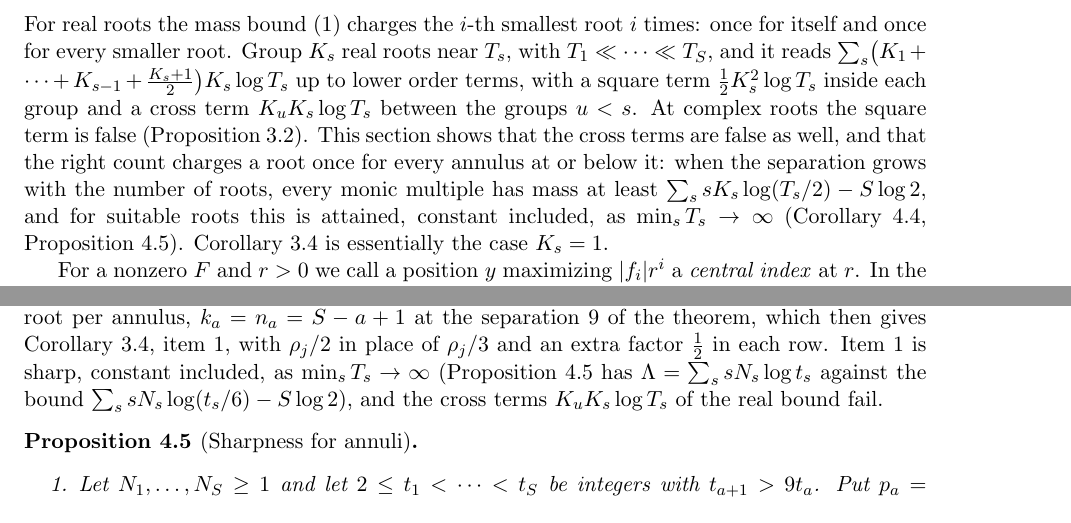
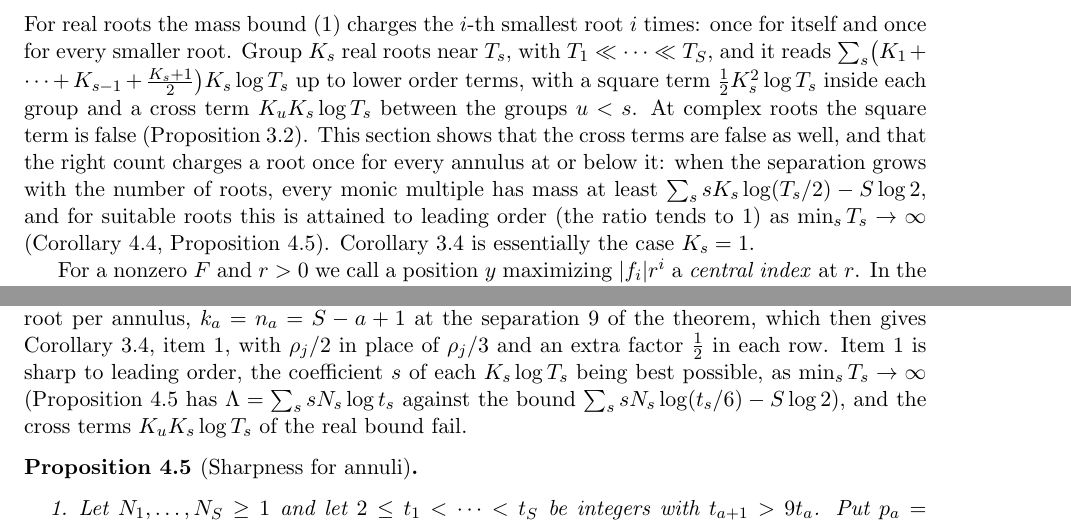
Before and after one commit to bangyen/coefficient-mass, a LaTeX paper (coefficient-mass-complex.tex): two parts of pages 8 and 10 of 22, joined at a grey line, cut so that both start at the same text. Compiled offline with pdfLaTeX.

Commit message:
Complex paper: annuli sharpness is to leading order

```diff
--- a/coefficient-mass-complex.tex
+++ b/coefficient-mass-complex.tex
@@ -574,7 +574,7 @@ that the cross terms are false as well, and that the right count charges a
 root once for every annulus at or below it: when the separation grows with
 the number of roots, every monic multiple has mass at least
 $\sum_ssK_s\log(T_s/2)-S\log2$, and for suitable roots this is
-attained, constant included, as $\min_sT_s\to\infty$
+attained to leading order (the ratio tends to $1$) as $\min_sT_s\to\infty$
 (Corollary~\ref{cor:annuli}, Proposition~\ref{prop:annulisharp}).
 Corollary~\ref{cor:separated} is essentially the case $K_s=1$.
 
@@ -755,8 +755,8 @@ number of roots above.  Item~2 needs only the factor $9$, but past the first
 annulus it charges ratios $|\beta|/U_{a-1}$ instead of moduli.  With one root
 per annulus, $k_a=n_a=S-a+1$ at the separation $9$ of the theorem, which then
 gives Corollary~\ref{cor:separated}, item~1, with $\rho_j/2$ in place of
-$\rho_j/3$ and an extra factor $\frac12$ in each row.  Item~1 is sharp,
-constant included, as $\min_sT_s\to\infty$ (Proposition~\ref{prop:annulisharp}
+$\rho_j/3$ and an extra factor $\frac12$ in each row.  Item~1 is sharp to
+leading order, the coefficient $s$ of each $K_s\log T_s$ being best possible, as $\min_sT_s\to\infty$ (Proposition~\ref{prop:annulisharp}
 has $\Lambda=\sum_ssN_s\log t_s$ against the bound
 $\sum_ssN_s\log(t_s/6)-S\log2$), and the cross terms $K_uK_s\log T_s$ of the real bound
 fail.
```
